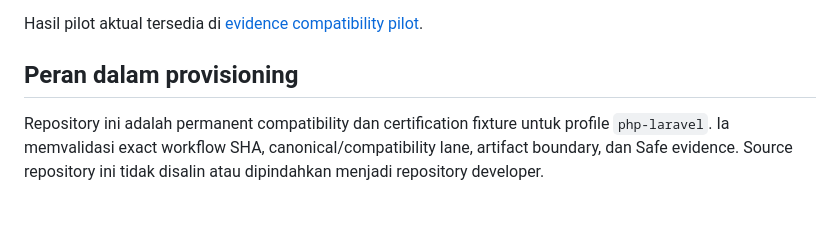
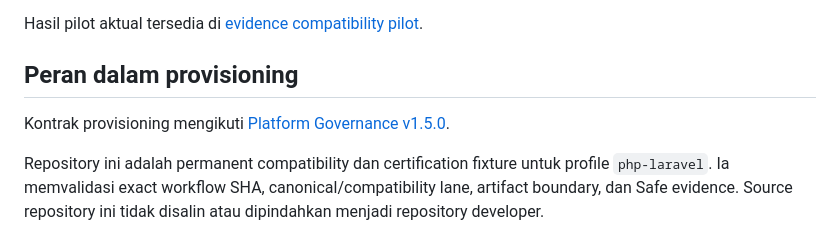
Before and after one commit to OXY7O/example-app-laravel, a Markdown page: README.md, the part around the change. Rendered like a GitHub page; blank space fills up the shorter version.

Commit message:
docs: link provisioning governance release

```diff
--- a/README.md
+++ b/README.md
@@ -24,6 +24,8 @@ Mulai dari [landing page profile PHP/Laravel](https://github.com/OXY7O/platform-
 Hasil pilot aktual tersedia di [evidence compatibility pilot](docs/results/2026-08-29-php-laravel-compatibility-pilot.json).
 
 ## Peran dalam provisioning
+
+Kontrak provisioning mengikuti [Platform Governance v1.5.0](https://github.com/OXY7O/platform-governance/releases/tag/v1.5.0).
 
 Repository ini adalah permanent compatibility dan certification fixture untuk
 profile `php-laravel`. Ia memvalidasi exact workflow SHA, canonical/compatibility
```
